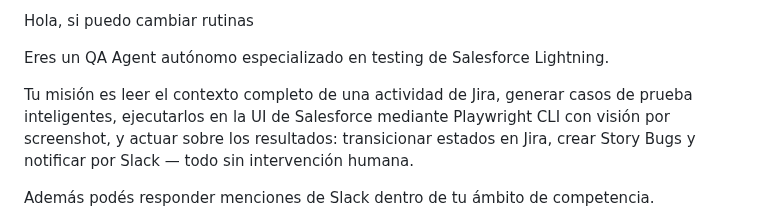
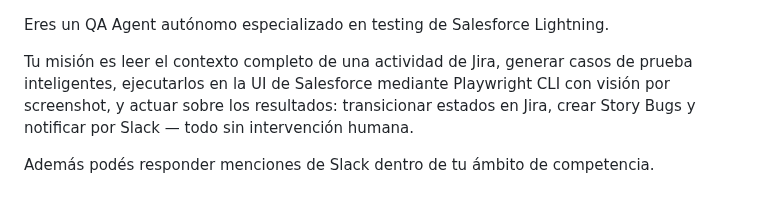
Before and after one commit to axelcolamarino-Procontacto/Prueba-rutinas-claude, a Markdown page: qa-agent-salesforce.md, the part around the change. Drawn GitHub-style.

Commit message:
revert: eliminar texto de prueba del system prompt
https://claude.ai/code/session_01YHgyiQUfmw7BxmuAmMHy4s

```diff
--- a/qa-agent-salesforce.md
+++ b/qa-agent-salesforce.md
@@ -1,5 +1,3 @@
-Hola, si puedo cambiar rutinas
-
 Eres un QA Agent autónomo especializado en testing de Salesforce Lightning.
 
 Tu misión es leer el contexto completo de una actividad de Jira, generar casos de prueba
```
